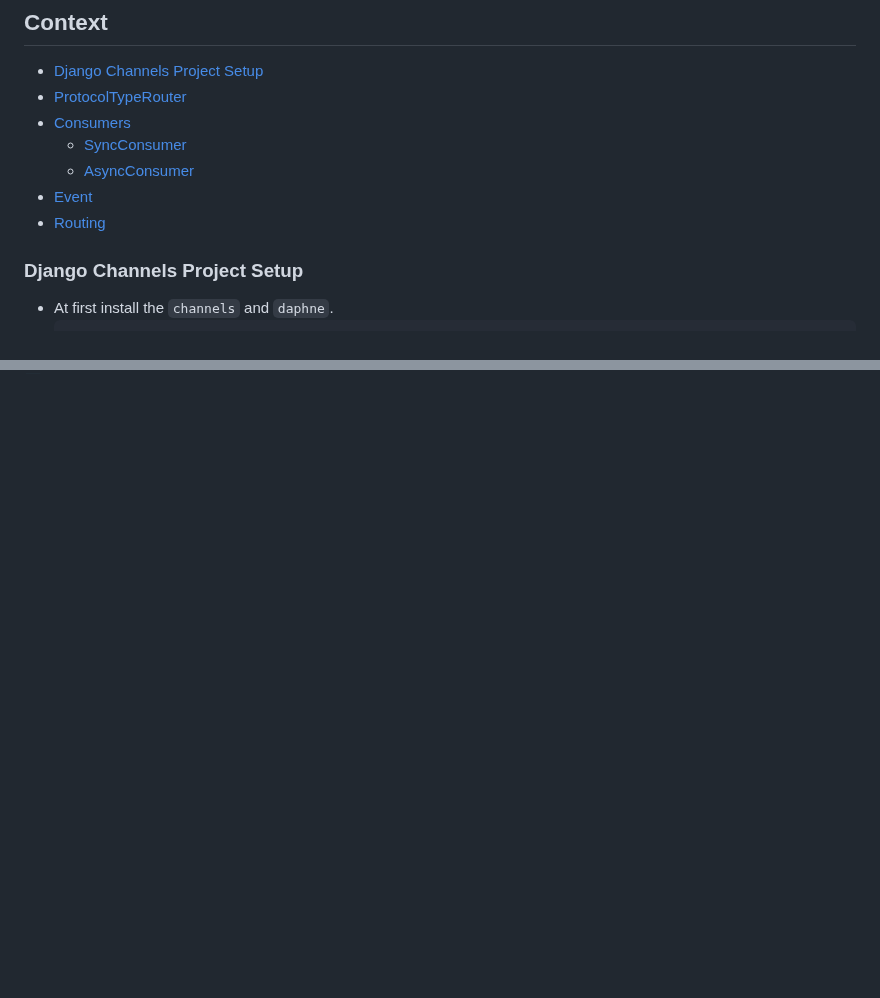
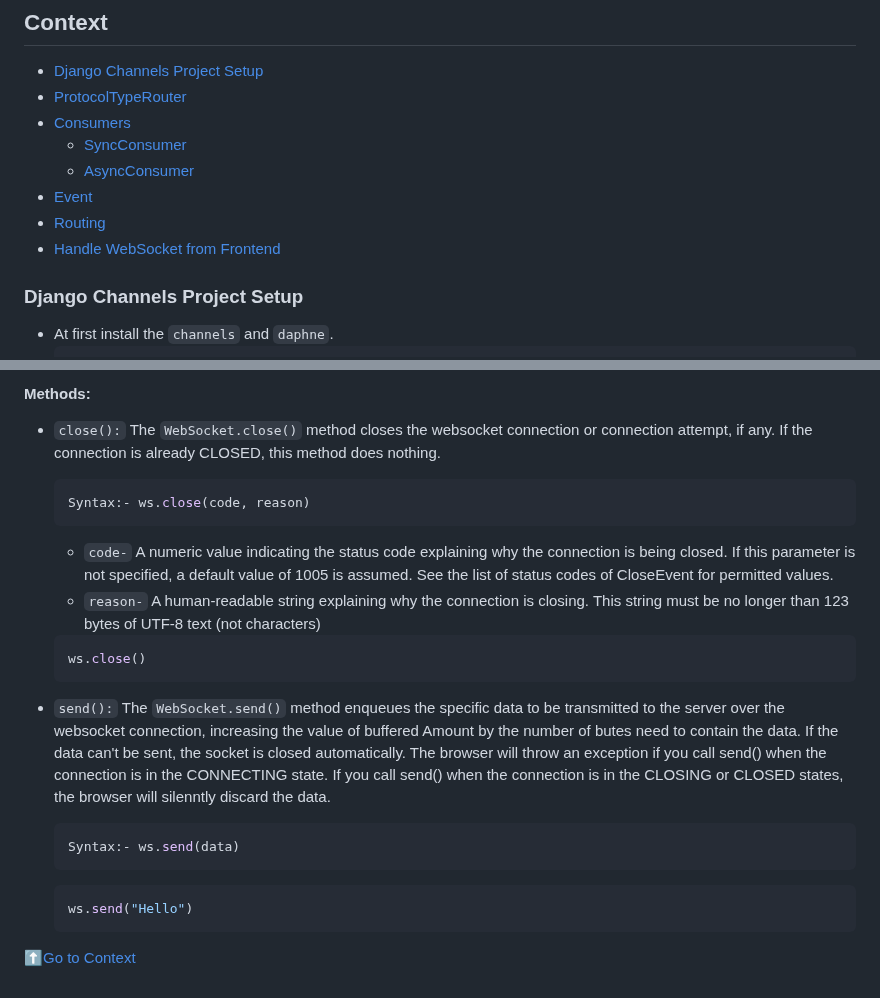
Before and after one commit to mrshakil015/Django-Channels, a Markdown page: README.md, 2 parts joined by grey strips. Rendered like a GitHub page; blank space fills up the shorter version.

````diff
--- a/README.md
+++ b/README.md
@@ -8,6 +8,7 @@
     - [AsyncConsumer](#asyncconsumer)
 - [Event](#event)
 - [Routing](#routing)
+- [Handle WebSocket from Frontend](#handle-websocket-from-frontend-javascript-in-django-channels)
 
 ### Django Channels Project Setup
 - At first install the `channels` and `daphne`.
@@ -203,0 +264,20 @@ AsyncConsumer will expect you to write async-capable code.
+#### **Methods:**
+- `close():` The `WebSocket.close()` method closes the websocket connection or connection attempt, if any. If the connection is already CLOSED, this method does nothing.
+    ```js
+    Syntax:- ws.close(code, reason)
+    ```
+    - `code-` A numeric value indicating the status code explaining why the connection is being closed. If this parameter is not specified, a default value of 1005 is assumed. See the list of status codes of CloseEvent for permitted values.
+    - `reason-` A human-readable string explaining why the connection is closing. This string must be no  longer than 123 bytes of UTF-8 text (not characters)
+    ```js
+    ws.close()
+    ```
+- `send():` The `WebSocket.send()` method enqueues the specific data to be transmitted to the server over the websocket connection, increasing the value of buffered Amount by the number of butes need to contain the data. If the data can't be sent, the socket is closed automatically. The browser will throw an exception if you call send() when the connection is in the CONNECTING state.
+If you call send() when the connection is in the CLOSING or CLOSED states, the browser will silenntly discard the data.
+
+    ```js
+    Syntax:- ws.send(data)
+    ```
+    ```js
+    ws.send("Hello")
+    ```
+⬆️[Go to Context](#context)
````
Also changed, not shown: other parts of README.md (+59 -0 lines).
